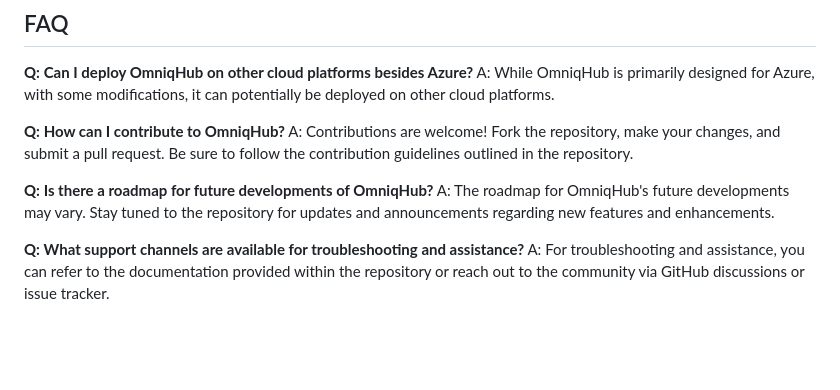
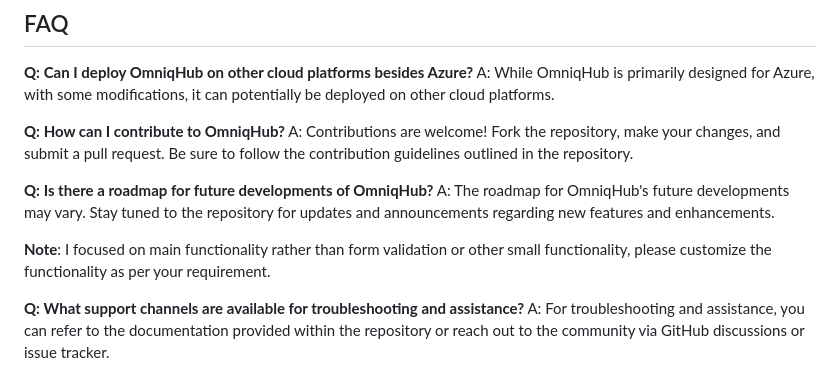
Before and after one commit to MusaddiqueHussainLabs/omniqhub, a Markdown page: README.md, the part around the change printed below. Rendered like a GitHub page; blank space fills up the shorter version.

```diff
--- a/README.md
+++ b/README.md
@@ -104,5 +104,7 @@ A: Contributions are welcome! Fork the repository, make your changes, and submit
 **Q: Is there a roadmap for future developments of OmniqHub?**
 A: The roadmap for OmniqHub's future developments may vary. Stay tuned to the repository for updates and announcements regarding new features and enhancements.
 
+**Note**: I focused on main functionality rather than form validation or other small functionality, please customize the functionality as per your requirement.
+
 **Q: What support channels are available for troubleshooting and assistance?**
 A: For troubleshooting and assistance, you can refer to the documentation provided within the repository or reach out to the community via GitHub discussions or issue tracker.
```
Also changed, not shown: other parts of README.md (+1 -1 lines).
